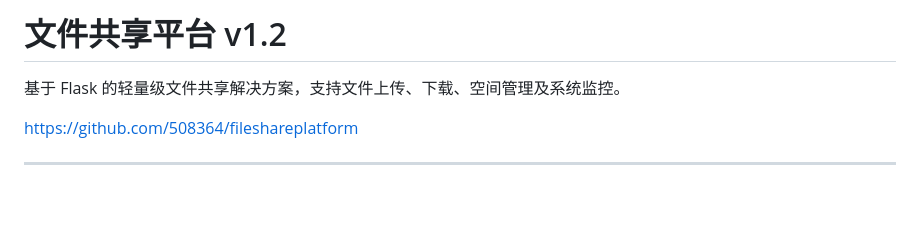
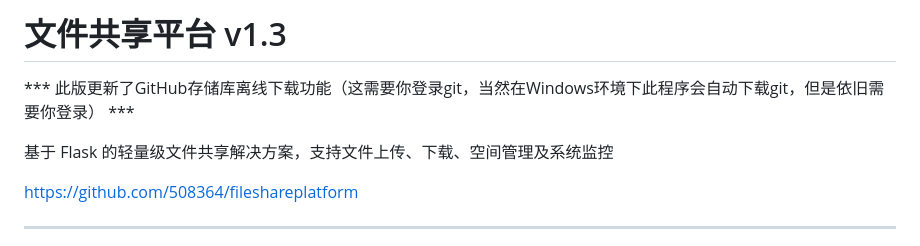
Before and after one commit to 508364/FileSharePlatform, a Markdown page: README.md, the part around the change. Rendered like a GitHub page; blank space fills up the shorter version.

```diff
--- a/README.md
+++ b/README.md
@@ -1,7 +1,9 @@
 
-# 文件共享平台 v1.2
+# 文件共享平台 v1.3
 
-基于 Flask 的轻量级文件共享解决方案，支持文件上传、下载、空间管理及系统监控。
+*** 此版更新了GitHub存储库离线下载功能（这需要你登录git，当然在Windows环境下此程序会自动下载git，但是依旧需要你登录） ***
+
+基于 Flask 的轻量级文件共享解决方案，支持文件上传、下载、空间管理及系统监控
 
 https://github.com/508364/fileshareplatform
 
```
